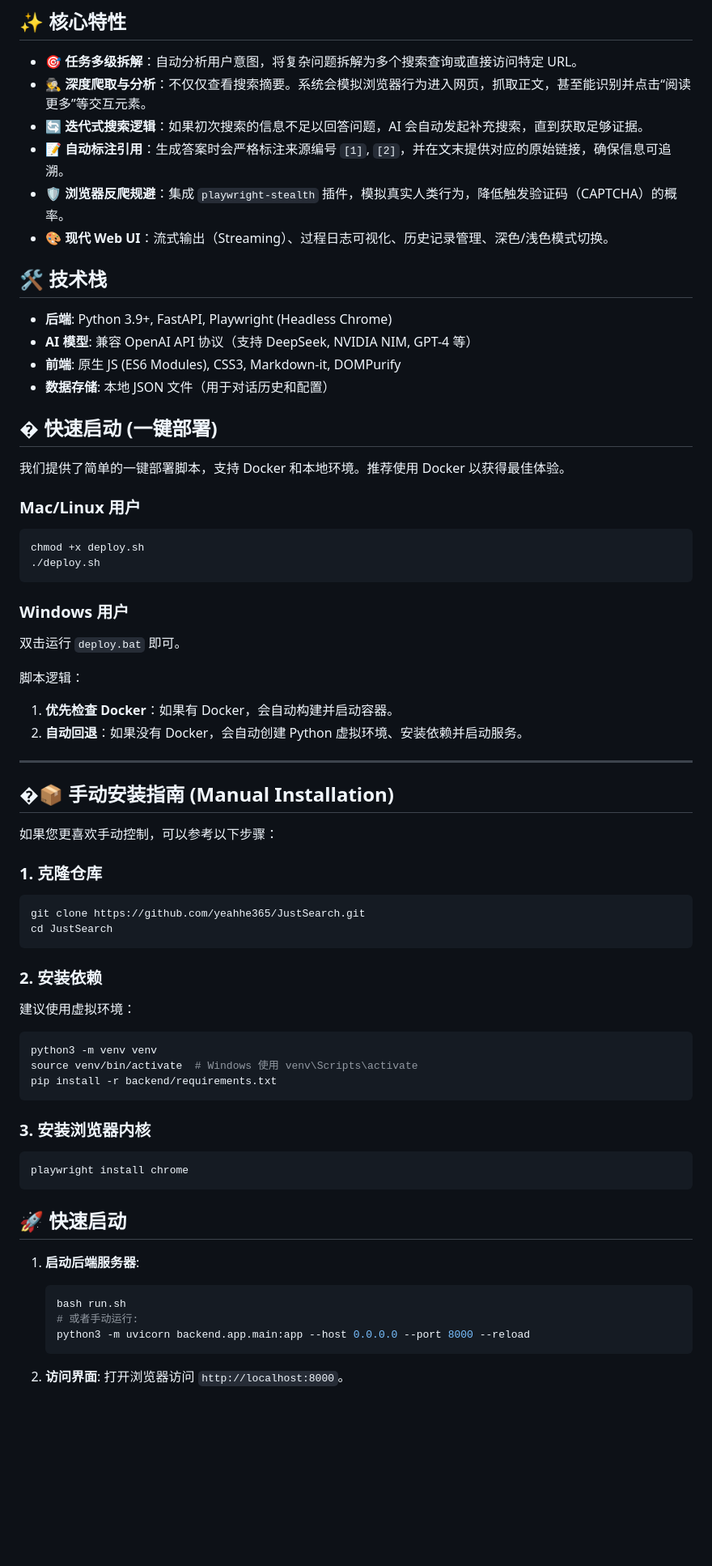
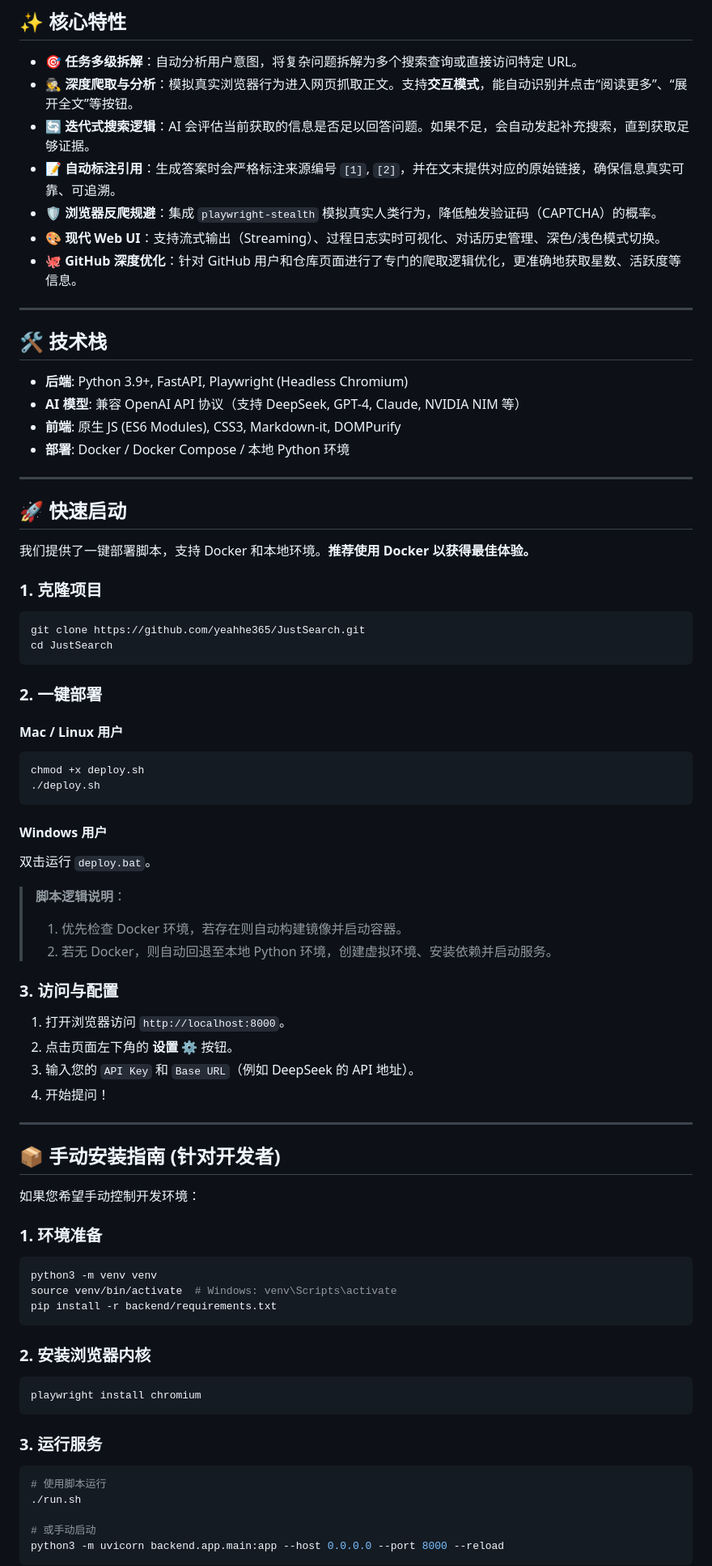
Before and after one commit to seanzhou98/JustSearch, a Markdown page: README.md, the part around one of its changes. Shown at 81% size. Rendered like a GitHub page; blank space fills up the shorter version.

````diff
--- a/README.md
+++ b/README.md
@@ -9,69 +12,77 @@
 ## ✨ 核心特性
 
 -   **🎯 任务多级拆解**：自动分析用户意图，将复杂问题拆解为多个搜索查询或直接访问特定 URL。
--   **🕵️ 深度爬取与分析**：不仅仅查看搜索摘要。系统会模拟浏览器行为进入网页，抓取正文，甚至能识别并点击“阅读更多”等交互元素。
--   **🔄 迭代式搜索逻辑**：如果初次搜索的信息不足以回答问题，AI 会自动发起补充搜索，直到获取足够证据。
--   **📝 自动标注引用**：生成答案时会严格标注来源编号 `[1]`, `[2]`，并在文末提供对应的原始链接，确保信息可追溯。
--   **🛡️ 浏览器反爬规避**：集成 `playwright-stealth` 插件，模拟真实人类行为，降低触发验证码（CAPTCHA）的概率。
--   **🎨 现代 Web UI**：流式输出（Streaming）、过程日志可视化、历史记录管理、深色/浅色模式切换。
+-   **🕵️ 深度爬取与分析**：模拟真实浏览器行为进入网页抓取正文。支持**交互模式**，能自动识别并点击“阅读更多”、“展开全文”等按钮。
+-   **🔄 迭代式搜索逻辑**：AI 会评估当前获取的信息是否足以回答问题。如果不足，会自动发起补充搜索，直到获取足够证据。
+-   **📝 自动标注引用**：生成答案时会严格标注来源编号 `[1]`, `[2]`，并在文末提供对应的原始链接，确保信息真实可靠、可追溯。
+-   **🛡️ 浏览器反爬规避**：集成 `playwright-stealth` 模拟真实人类行为，降低触发验证码（CAPTCHA）的概率。
+-   **🎨 现代 Web UI**：支持流式输出（Streaming）、过程日志实时可视化、对话历史管理、深色/浅色模式切换。
+-   **🐙 GitHub 深度优化**：针对 GitHub 用户和仓库页面进行了专门的爬取逻辑优化，更准确地获取星数、活跃度等信息。
+
+---
 
 ## 🛠️ 技术栈
 
--   **后端**: Python 3.9+, FastAPI, Playwright (Headless Chrome)
--   **AI 模型**: 兼容 OpenAI API 协议（支持 DeepSeek, NVIDIA NIM, GPT-4 等）
+-   **后端**: Python 3.9+, FastAPI, Playwright (Headless Chromium)
+-   **AI 模型**: 兼容 OpenAI API 协议（支持 DeepSeek, GPT-4, Claude, NVIDIA NIM 等）
 -   **前端**: 原生 JS (ES6 Modules), CSS3, Markdown-it, DOMPurify
--   **数据存储**: 本地 JSON 文件（用于对话历史和配置）
-
-## � 快速启动 (一键部署)
-
-我们提供了简单的一键部署脚本，支持 Docker 和本地环境。推荐使用 Docker 以获得最佳体验。
-
-### Mac/Linux 用户
-```bash
-chmod +x deploy.sh
-./deploy.sh
-```
-
-### Windows 用户
-双击运行 `deploy.bat` 即可。
-
-脚本逻辑：
-1. **优先检查 Docker**：如果有 Docker，会自动构建并启动容器。
-2. **自动回退**：如果没有 Docker，会自动创建 Python 虚拟环境、安装依赖并启动服务。
+-   **部署**: Docker / Docker Compose / 本地 Python 环境
 
 ---
 
-## �📦 手动安装指南 (Manual Installation)
+## 🚀 快速启动
 
-如果您更喜欢手动控制，可以参考以下步骤：
+我们提供了一键部署脚本，支持 Docker 和本地环境。**推荐使用 Docker 以获得最佳体验。**
 
-### 1. 克隆仓库
+### 1. 克隆项目
 ```bash
 git clone https://github.com/yeahhe365/JustSearch.git
 cd JustSearch
 ```
 
-### 2. 安装依赖
-建议使用虚拟环境：
+### 2. 一键部署
+#### Mac / Linux 用户
+```bash
+chmod +x deploy.sh
+./deploy.sh
+```
+#### Windows 用户
+双击运行 `deploy.bat`。
+
+> **脚本逻辑说明**：
+> 1. 优先检查 Docker 环境，若存在则自动构建镜像并启动容器。
+> 2. 若无 Docker，则自动回退至本地 Python 环境，创建虚拟环境、安装依赖并启动服务。
+
+### 3. 访问与配置
+1. 打开浏览器访问 `http://localhost:8000`。
+2. 点击页面左下角的 **设置** ⚙️ 按钮。
+3. 输入您的 `API Key` 和 `Base URL`（例如 DeepSeek 的 API 地址）。
+4. 开始提问！
+
+---
+
+## 📦 手动安装指南 (针对开发者)
+
+如果您希望手动控制开发环境：
+
+### 1. 环境准备
 ```bash
 python3 -m venv venv
-source venv/bin/activate  # Windows 使用 venv\Scripts\activate
+source venv/bin/activate  # Windows: venv\Scripts\activate
 pip install -r backend/requirements.txt
 ```
 
-### 3. 安装浏览器内核
+### 2. 安装浏览器内核
 ```bash
-playwright install chrome
+playwright install chromium
 ```
 
-## 🚀 快速启动
+### 3. 运行服务
+```bash
+# 使用脚本运行
+./run.sh
 
-1.  **启动后端服务器**:
-    ```bash
-    bash run.sh
-    # 或者手动运行:
-    python3 -m uvicorn backend.app.main:app --host 0.0.0.0 --port 8000 --reload
-    ```
-2.  **访问界面**:
-    打开浏览器访问 `http://localhost:8000`。
+# 或手动启动
+python3 -m uvicorn backend.app.main:app --host 0.0.0.0 --port 8000 --reload
+```
 
````
Also changed, not shown: other parts of README.md (+36 -33 lines).
